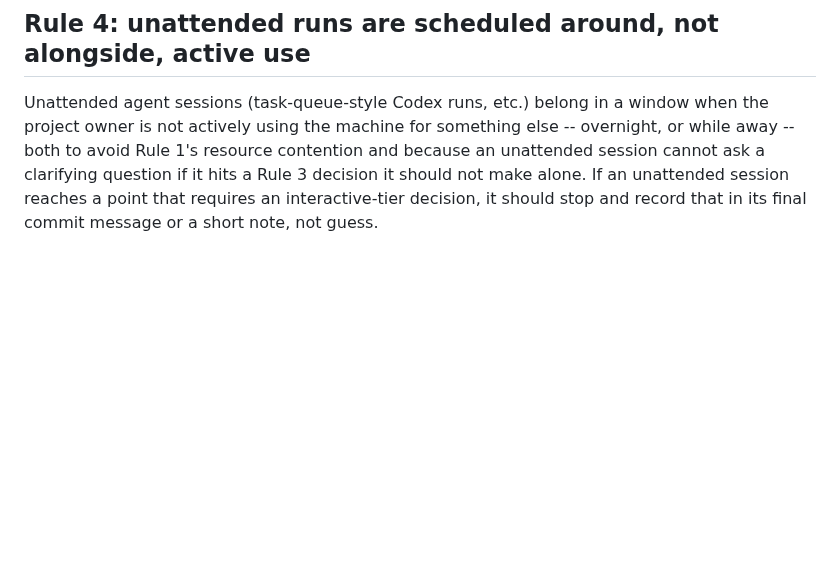
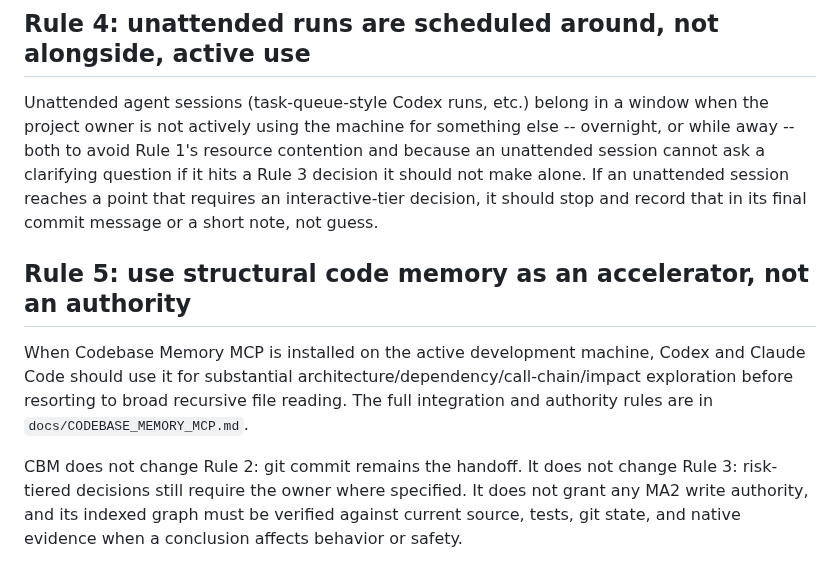
Before and after one commit to zen0904/ZEN-MA2-Agent, a Markdown page: docs/CODING_AGENT_COLLABORATION.md, the part around the change. GitHub-like rendering; blank space fills up the shorter version.

Commit message:
docs: define CBM usage for coding agents

```diff
--- a/docs/CODING_AGENT_COLLABORATION.md
+++ b/docs/CODING_AGENT_COLLABORATION.md
@@ -71,3 +71,15 @@ clarifying question if it hits a Rule 3 decision it should not make alone.
 If an unattended session reaches a point that requires an interactive-tier
 decision, it should stop and record that in its final commit message or a
 short note, not guess.
+
+## Rule 5: use structural code memory as an accelerator, not an authority
+
+When Codebase Memory MCP is installed on the active development machine, Codex and
+Claude Code should use it for substantial architecture/dependency/call-chain/impact
+exploration before resorting to broad recursive file reading. The full integration and
+authority rules are in `docs/CODEBASE_MEMORY_MCP.md`.
+
+CBM does not change Rule 2: git commit remains the handoff. It does not change Rule 3:
+risk-tiered decisions still require the owner where specified. It does not grant any
+MA2 write authority, and its indexed graph must be verified against current source,
+tests, git state, and native evidence when a conclusion affects behavior or safety.
```
